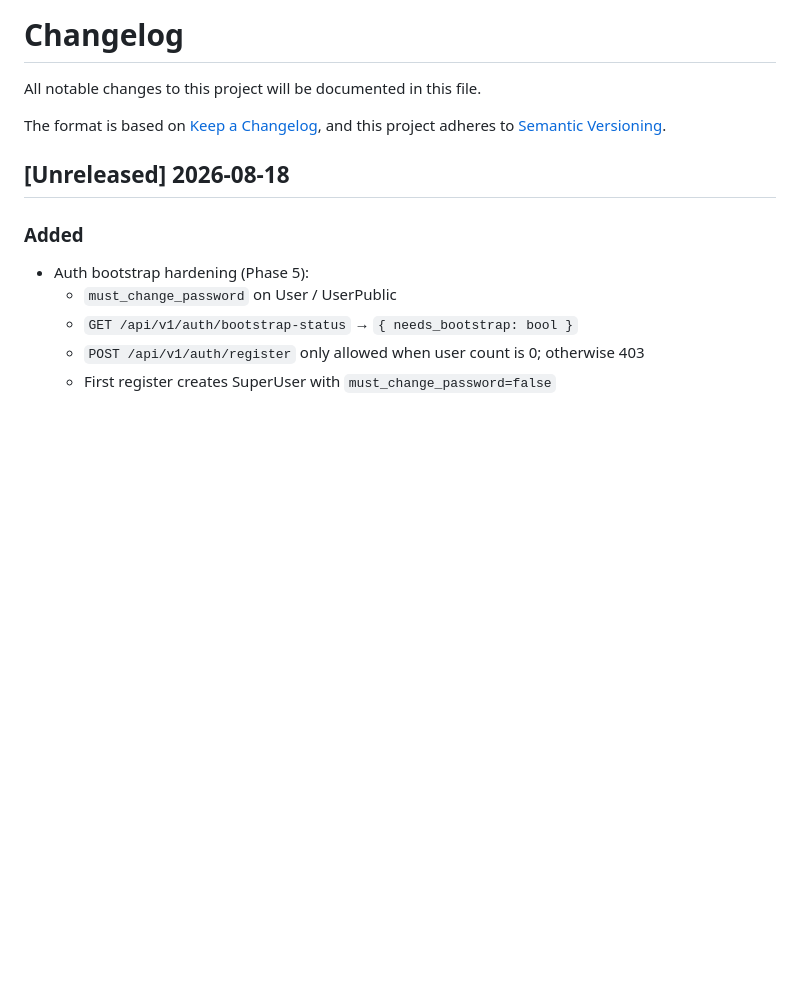
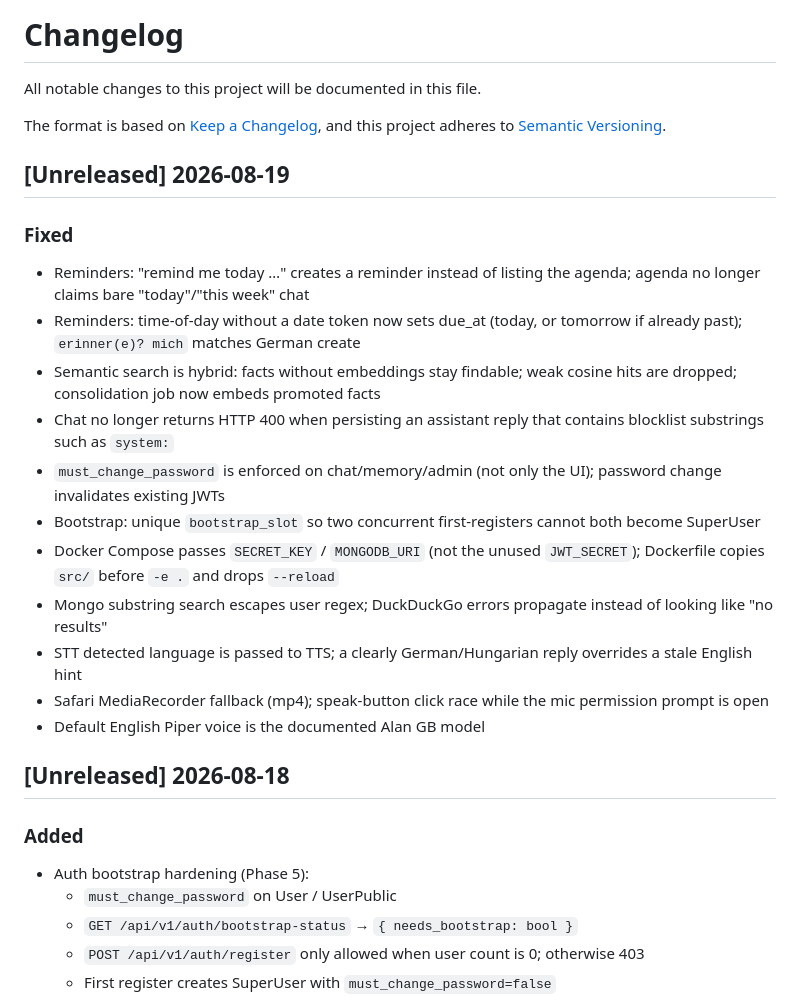
Before and after one commit to ANY1-hub/pa-voice-mvp, a Markdown page: CHANGELOG.md, the part around the change. Rendered like a GitHub page; blank space fills up the shorter version.

Commit message:
record review fixes in the changelog

```diff
--- a/CHANGELOG.md
+++ b/CHANGELOG.md
@@ -4,6 +4,21 @@ All notable changes to this project will be documented in this file.
 
 The format is based on [Keep a Changelog](https://keepachangelog.com/en/1.0.0/),
 and this project adheres to [Semantic Versioning](https://semver.org/spec/v2.0.0.html).
+
+## [Unreleased] 2026-08-19
+
+### Fixed
+- Reminders: "remind me today …" creates a reminder instead of listing the agenda; agenda no longer claims bare "today"/"this week" chat
+- Reminders: time-of-day without a date token now sets due_at (today, or tomorrow if already past); `erinner(e)? mich` matches German create
+- Semantic search is hybrid: facts without embeddings stay findable; weak cosine hits are dropped; consolidation job now embeds promoted facts
+- Chat no longer returns HTTP 400 when persisting an assistant reply that contains blocklist substrings such as `system:`
+- `must_change_password` is enforced on chat/memory/admin (not only the UI); password change invalidates existing JWTs
+- Bootstrap: unique `bootstrap_slot` so two concurrent first-registers cannot both become SuperUser
+- Docker Compose passes `SECRET_KEY` / `MONGODB_URI` (not the unused `JWT_SECRET`); Dockerfile copies `src/` before `-e .` and drops `--reload`
+- Mongo substring search escapes user regex; DuckDuckGo errors propagate instead of looking like "no results"
+- STT detected language is passed to TTS; a clearly German/Hungarian reply overrides a stale English hint
+- Safari MediaRecorder fallback (mp4); speak-button click race while the mic permission prompt is open
+- Default English Piper voice is the documented Alan GB model
 
 ## [Unreleased] 2026-08-18
 
```
